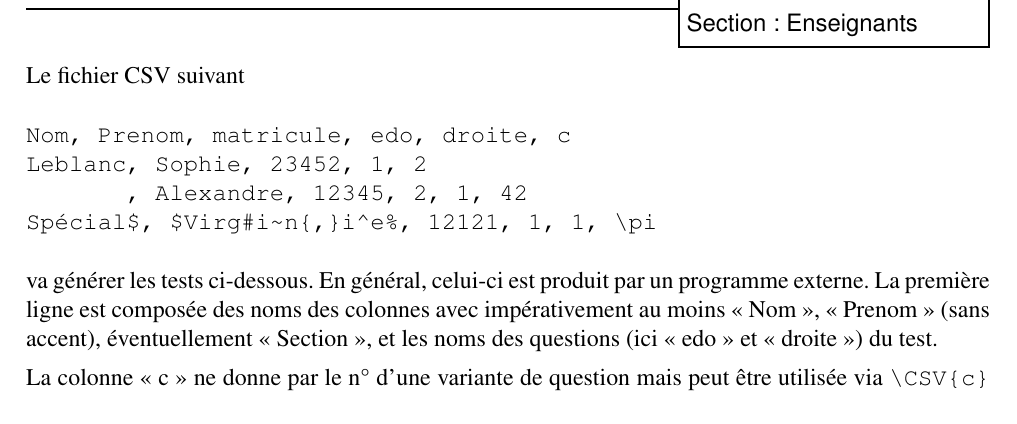
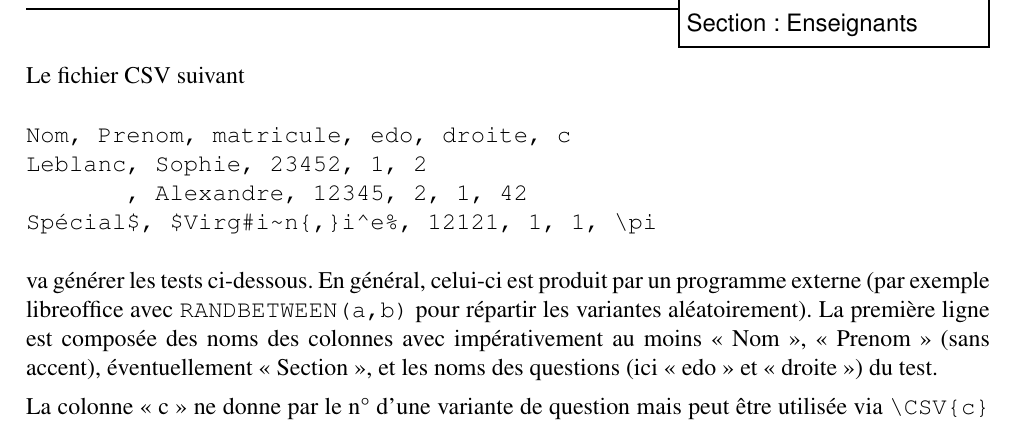
Before and after one commit to Chris00/latex-umons, a LaTeX document (tests-exemple.tex): part of page 4 of 4, cut so that both start at the same text. Compiled offline with pdfLaTeX.

Commit message:
Explicitly mention how to randomly attribute question variants

```diff
--- a/tests-exemple.tex
+++ b/tests-exemple.tex
@@ -146,7 +146,9 @@ selon que le document est en mode correction ou non.
 Le fichier CSV suivant
 \verbatiminput{tests-exemple.csv}
 va générer les tests ci-dessous.  En général, celui-ci est produit
-par un programme externe.  La première ligne est composée des noms des
+par un programme externe (par exemple libreoffice avec
+\verb+RANDBETWEEN(a,b)+ pour répartir les variantes aléatoirement).
+La première ligne est composée des noms des
 colonnes avec impérativement au moins «~Nom~», «~Prenom~» (sans
 accent), éventuellement «~Section~», et les noms des questions (ici
 «~edo~» et «~droite~») du test.
```
